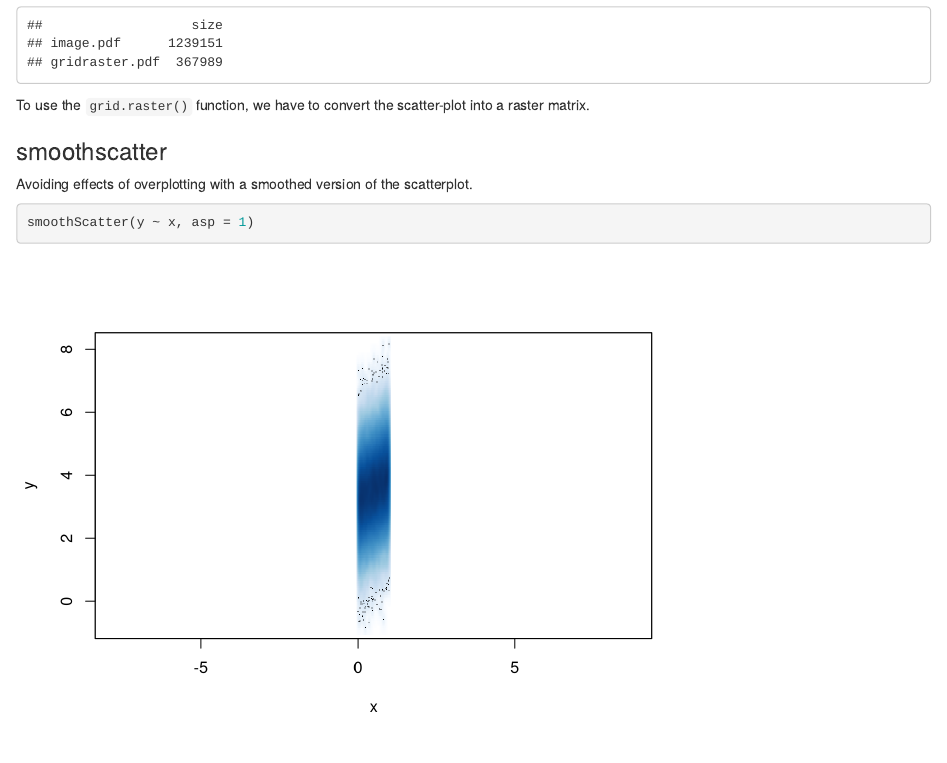
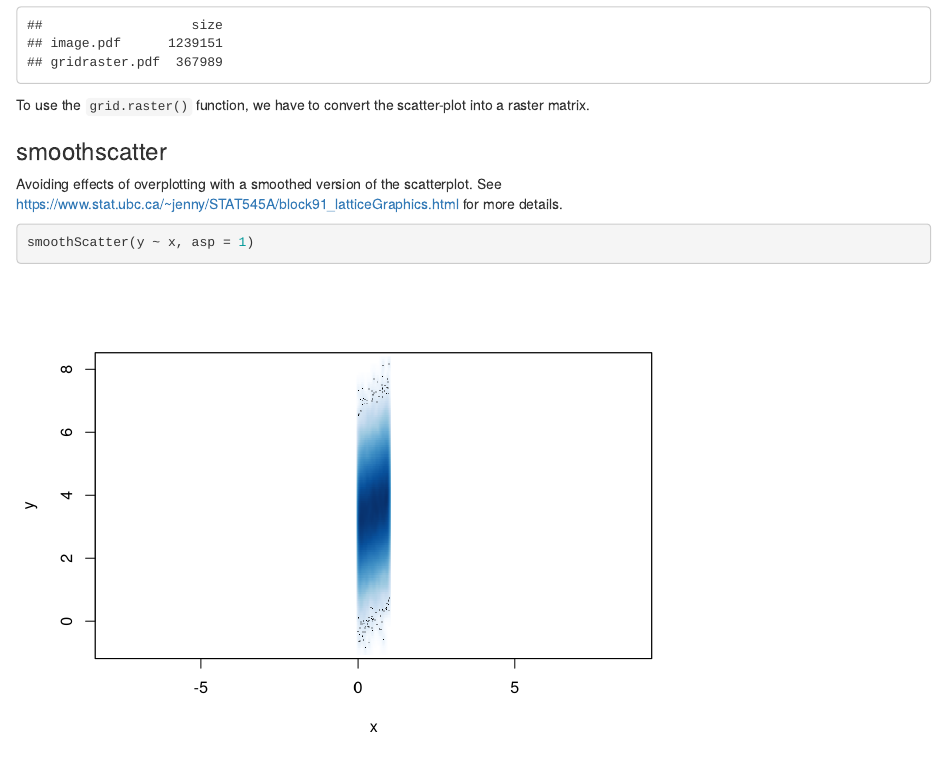
Before and after one commit to pvrqualitasag/r_graphics_tests, an R Markdown document (20190111_graphics_device_tests/20190111_graphics_device_tests.Rmd): the page in a window 1100 px wide, from 6290 px down. Rendered offline with R 4.5, knitr and Pandoc, with nearby package versions; code that draws random numbers runs with fixed seeds of ours.

Commit message:
Add reference website for smoothscatter

````diff
--- a/20190111_graphics_device_tests/20190111_graphics_device_tests.Rmd
+++ b/20190111_graphics_device_tests/20190111_graphics_device_tests.Rmd
@@ -184,7 +184,7 @@ To use the `grid.raster()` function, we have to convert the scatter-plot into a
 
 
 ### smoothscatter
-Avoiding effects of overplotting with a smoothed version of the scatterplot.
+Avoiding effects of overplotting with a smoothed version of the scatterplot. See https://www.stat.ubc.ca/~jenny/STAT545A/block91_latticeGraphics.html for more details.
 
 ```{r}
 smoothScatter(y ~ x, asp = 1)
````
